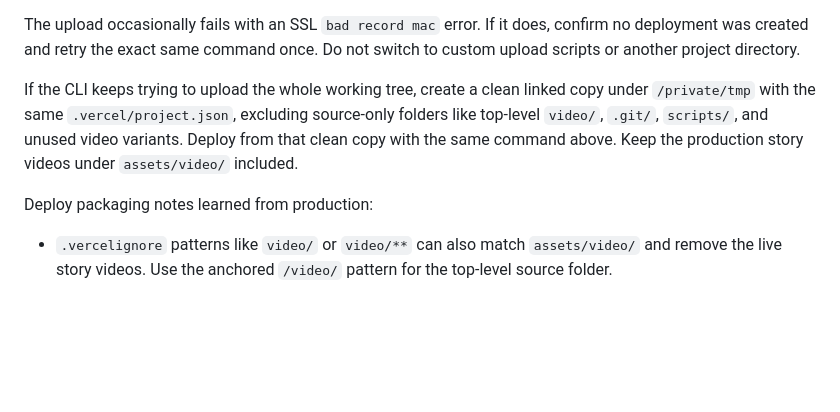
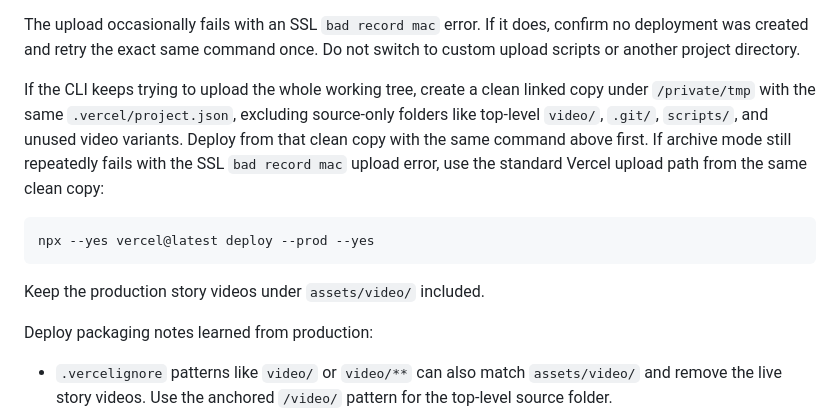
Before and after one commit to ashwin91/akshwin-together, a Markdown page: README.md, the part around the change. GitHub-like rendering; blank space fills up the shorter version.

Commit message:
Document Vercel upload fallback

````diff
--- a/README.md
+++ b/README.md
@@ -43,7 +43,13 @@ npx --yes vercel@latest deploy --prod --yes --archive=tgz
 
 The upload occasionally fails with an SSL `bad record mac` error. If it does, confirm no deployment was created and retry the exact same command once. Do not switch to custom upload scripts or another project directory.
 
-If the CLI keeps trying to upload the whole working tree, create a clean linked copy under `/private/tmp` with the same `.vercel/project.json`, excluding source-only folders like top-level `video/`, `.git/`, `scripts/`, and unused video variants. Deploy from that clean copy with the same command above. Keep the production story videos under `assets/video/` included.
+If the CLI keeps trying to upload the whole working tree, create a clean linked copy under `/private/tmp` with the same `.vercel/project.json`, excluding source-only folders like top-level `video/`, `.git/`, `scripts/`, and unused video variants. Deploy from that clean copy with the same command above first. If archive mode still repeatedly fails with the SSL `bad record mac` upload error, use the standard Vercel upload path from the same clean copy:
+
+```bash
+npx --yes vercel@latest deploy --prod --yes
+```
+
+Keep the production story videos under `assets/video/` included.
 
 Deploy packaging notes learned from production:
 
````
